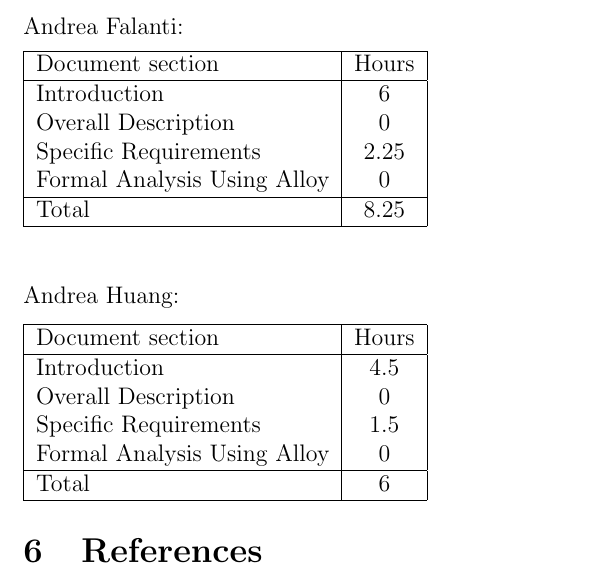
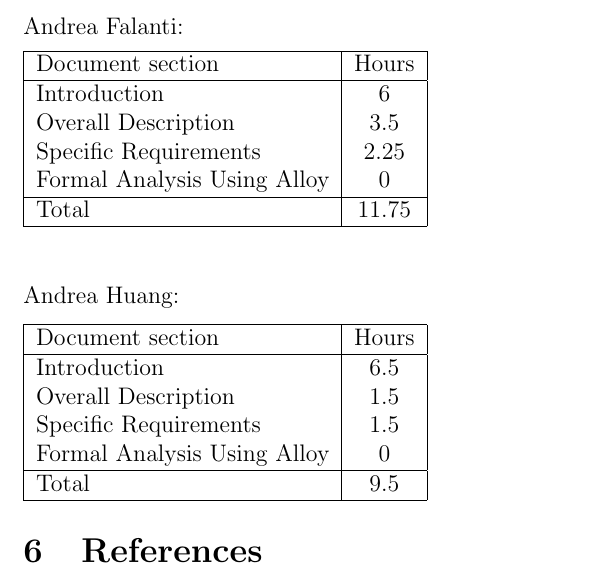
Before and after one commit to AndreaFalanti/FalantiHuang-SwEngineering2, a LaTeX document (Documentation/RASD/main.tex, which reads Documentation/RASD/Sections/EffortSpent.tex): part of page 14 of 14, cut so that both start at the same text. Compiled offline with pdfLaTeX.

Commit message:
Add class diagram
Also update effort spent in doc

```diff
--- a/Documentation/RASD/Sections/EffortSpent.tex
+++ b/Documentation/RASD/Sections/EffortSpent.tex
@@ -5,11 +5,11 @@ Andrea Falanti:
     Document section & Hours \\
     \hline
      Introduction & 6\\
-     Overall Description & 0\\
+     Overall Description & 3.5\\
      Specific Requirements & 2.25\\
      Formal Analysis Using Alloy & 0\\
      \hline
-     Total & 8.25\\
+     Total & 11.75\\
      \hline
 \end{tabular}
 \vskip 0.3in
@@ -20,11 +20,11 @@ Andrea Huang:
     \hline
     Document section & Hours \\
     \hline
-     Introduction &  4.5\\
-     Overall Description & 0\\
+     Introduction &  6.5\\
+     Overall Description & 1.5\\
      Specific Requirements & 1.5\\
      Formal Analysis Using Alloy & 0\\
      \hline
-     Total & 6\\
+     Total & 9.5\\
      \hline
 \end{tabular}
```
Also changed, not shown: 1 other file.
